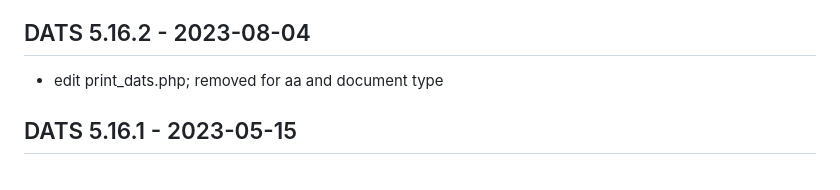
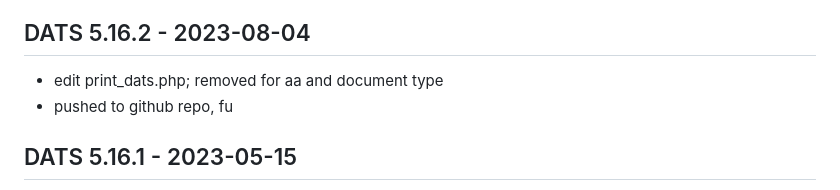
Before and after one commit to jermarbelen/e-attendance, a Markdown page: README.md, the part around the change. GitHub-like rendering.

Commit message:
updated read.md

```diff
--- a/README.md
+++ b/README.md
@@ -15,6 +15,7 @@ All notable changes to this project will be documented in this file.
 
 ## DATS 5.16.2 - 2023-08-04
 - edit print_dats.php; removed for aa and document type
+- pushed to github repo, fu
 
 ## DATS 5.16.1 - 2023-05-15
 - edit disabled edit action date and received date in edit_action.php
```
